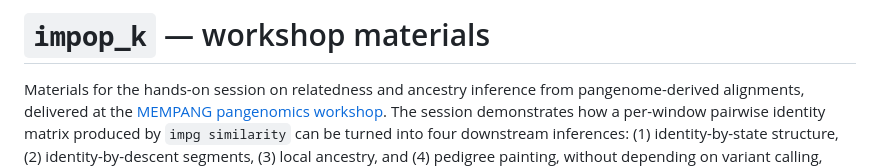
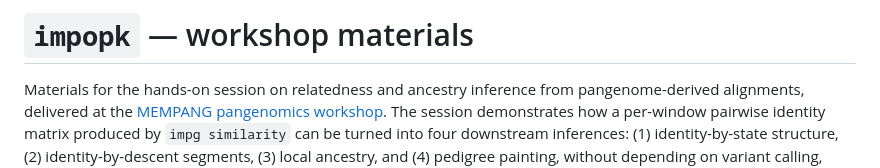
Before and after one commit to MarsicoFL/memimpopk, a Markdown page: README.md, the part around the change. GitHub-like rendering.

Commit message:
Fix typo in workshop name from 'impop_k' to 'impopk'

```diff
--- a/README.md
+++ b/README.md
@@ -1,4 +1,4 @@
-# `impop_k` — workshop materials
+# `impopk` — workshop materials
 
 Materials for the hands-on session on relatedness and
 ancestry inference from pangenome-derived alignments, delivered at
```
